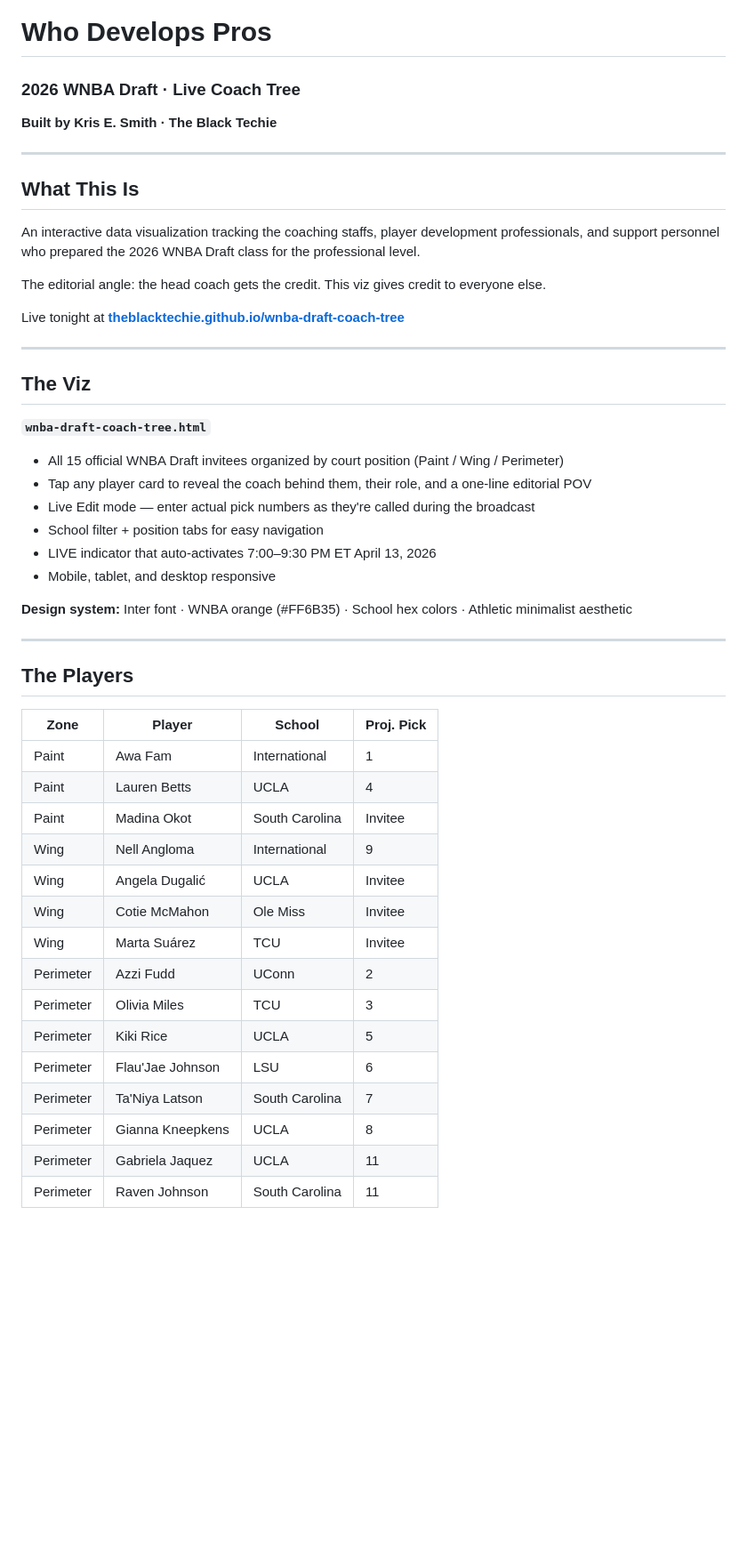
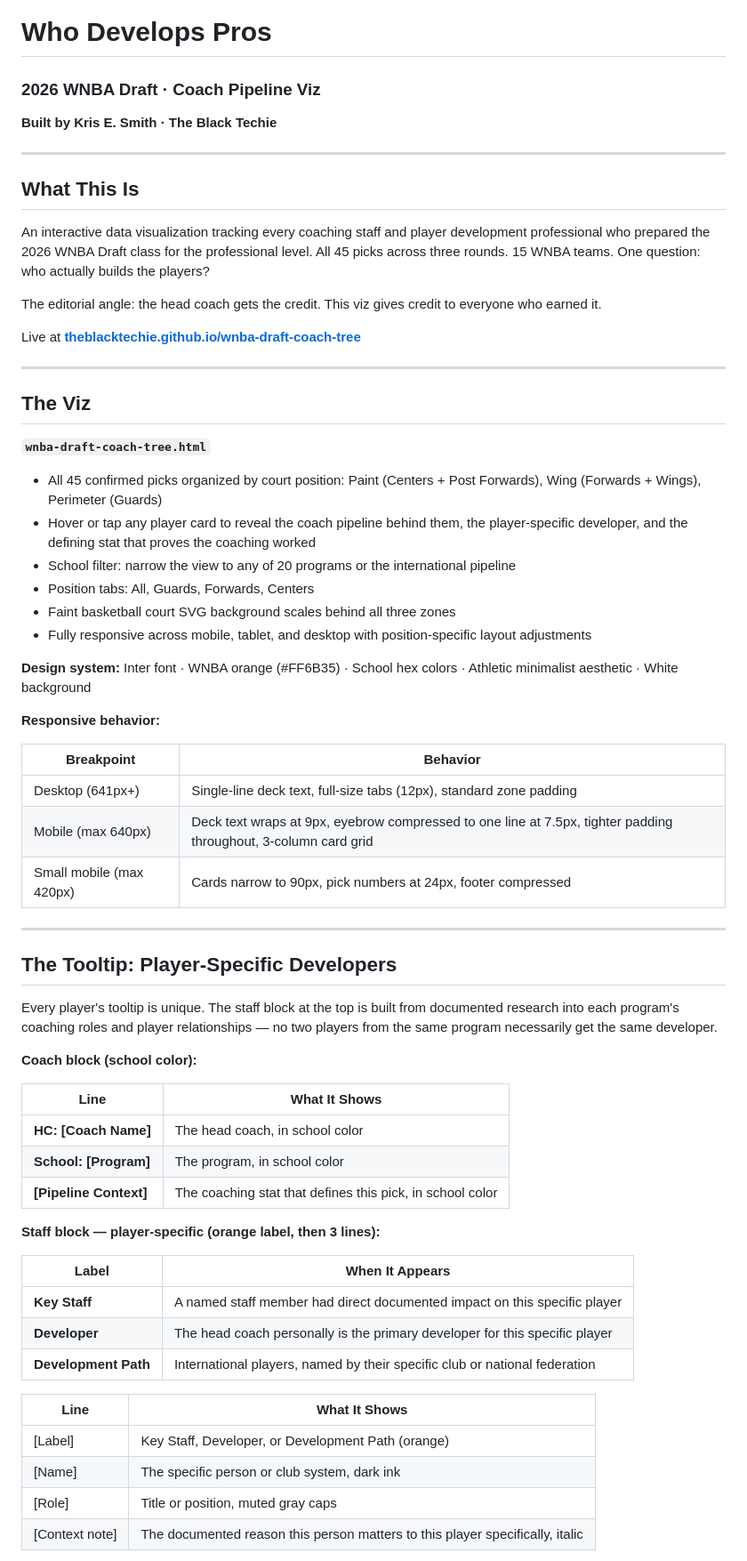
Before and after one commit to theblacktechie/WNBA-2026-Draft, a Markdown page: README.md, the part around one of its changes. Shown at 89% size. GitHub-like rendering; blank space fills up the shorter version.

```diff
--- a/README.md
+++ b/README.md
@@ -1,16 +1,16 @@
 # Who Develops Pros
-### 2026 WNBA Draft · Live Coach Tree
+### 2026 WNBA Draft · Coach Pipeline Viz
 **Built by Kris E. Smith · The Black Techie**
 
 ---
 
 ## What This Is
 
-An interactive data visualization tracking the coaching staffs, player development professionals, and support personnel who prepared the 2026 WNBA Draft class for the professional level.
+An interactive data visualization tracking every coaching staff and player development professional who prepared the 2026 WNBA Draft class for the professional level. All 45 picks across three rounds. 15 WNBA teams. One question: who actually builds the players?
 
-The editorial angle: the head coach gets the credit. This viz gives credit to everyone else.
+The editorial angle: the head coach gets the credit. This viz gives credit to everyone who earned it.
 
-Live tonight at **[theblacktechie.github.io/wnba-draft-coach-tree](https://theblacktechie.github.io/wnba-draft-coach-tree)**
+Live at **[theblacktechie.github.io/wnba-draft-coach-tree](https://theblacktechie.github.io/wnba-draft-coach-tree)**
 
 ---
 
@@ -18,33 +18,49 @@ Live tonight at **[theblacktechie.github.io/wnba-draft-coach-tree](https://thebl
 
 **`wnba-draft-coach-tree.html`**
 
-- All 15 official WNBA Draft invitees organized by court position (Paint / Wing / Perimeter)
-- Tap any player card to reveal the coach behind them, their role, and a one-line editorial POV
-- Live Edit mode — enter actual pick numbers as they're called during the broadcast
-- School filter + position tabs for easy navigation
-- LIVE indicator that auto-activates 7:00–9:30 PM ET April 13, 2026
-- Mobile, tablet, and desktop responsive
+- All 45 confirmed picks organized by court position: Paint (Centers + Post Forwards), Wing (Forwards + Wings), Perimeter (Guards)
+- Hover or tap any player card to reveal the coach pipeline behind them, the player-specific developer, and the defining stat that proves the coaching worked
+- School filter: narrow the view to any of 20 programs or the international pipeline
+- Position tabs: All, Guards, Forwards, Centers
+- Faint basketball court SVG background scales behind all three zones
+- Fully responsive across mobile, tablet, and desktop with position-specific layout adjustments
 
-**Design system:** Inter font · WNBA orange (#FF6B35) · School hex colors · Athletic minimalist aesthetic
+**Design system:** Inter font · WNBA orange (#FF6B35) · School hex colors · Athletic minimalist aesthetic · White background
+
+**Responsive behavior:**
+
+| Breakpoint | Behavior |
+|------------|----------|
+| Desktop (641px+) | Single-line deck text, full-size tabs (12px), standard zone padding |
+| Mobile (max 640px) | Deck text wraps at 9px, eyebrow compressed to one line at 7.5px, tighter padding throughout, 3-column card grid |
+| Small mobile (max 420px) | Cards narrow to 90px, pick numbers at 24px, footer compressed |
 
 ---
 
-## The Players
+## The Tooltip: Player-Specific Developers
 
-| Zone | Player | School | Proj. Pick |
-|------|--------|--------|-----------|
-| Paint | Awa Fam | International | 1 |
-| Paint | Lauren Betts | UCLA | 4 |
-| Paint | Madina Okot | South Carolina | Invitee |
-| Wing | Nell Angloma | International | 9 |
-| Wing | Angela Dugalić | UCLA | Invitee |
-| Wing | Cotie McMahon | Ole Miss | Invitee |
-| Wing | Marta Suárez | TCU | Invitee |
-| Perimeter | Azzi Fudd | UConn | 2 |
-| Perimeter | Olivia Miles | TCU | 3 |
-| Perimeter | Kiki Rice | UCLA | 5 |
-| Perimeter | Flau'Jae Johnson | LSU | 6 |
-| Perimeter | Ta'Niya Latson | South Carolina | 7 |
-| Perimeter | Gianna Kneepkens | UCLA | 8 |
-| Perimeter | Gabriela Jaquez | UCLA | 11 |
-| Perimeter | Raven Johnson | South Carolina | 11 |
+Every player's tooltip is unique. The staff block at the top is built from documented research into each program's coaching roles and player relationships — no two players from the same program necessarily get the same developer.
+
+**Coach block (school color):**
+
+| Line | What It Shows |
+|------|---------------|
+| **HC: [Coach Name]** | The head coach, in school color |
+| **School: [Program]** | The program, in school color |
+| **[Pipeline Context]** | The coaching stat that defines this pick, in school color |
+
+**Staff block — player-specific (orange label, then 3 lines):**
+
+| Label | When It Appears |
+|-------|----------------|
+| **Key Staff** | A named staff member had direct documented impact on this specific player |
+| **Developer** | The head coach personally is the primary developer for this specific player |
+| **Development Path** | International players, named by their specific club or national federation |
+
+| Line | What It Shows |
+|------|---------------|
+| [Label] | Key Staff, Developer, or Development Path (orange) |
+| [Name] | The specific person or club system, dark ink |
+| [Role] | Title or position, muted gray caps |
+| [Context note] | The documented reason this person matters to this player specifically, italic |
+
```
Also changed, not shown: other parts of README.md (+110 -36 lines).
